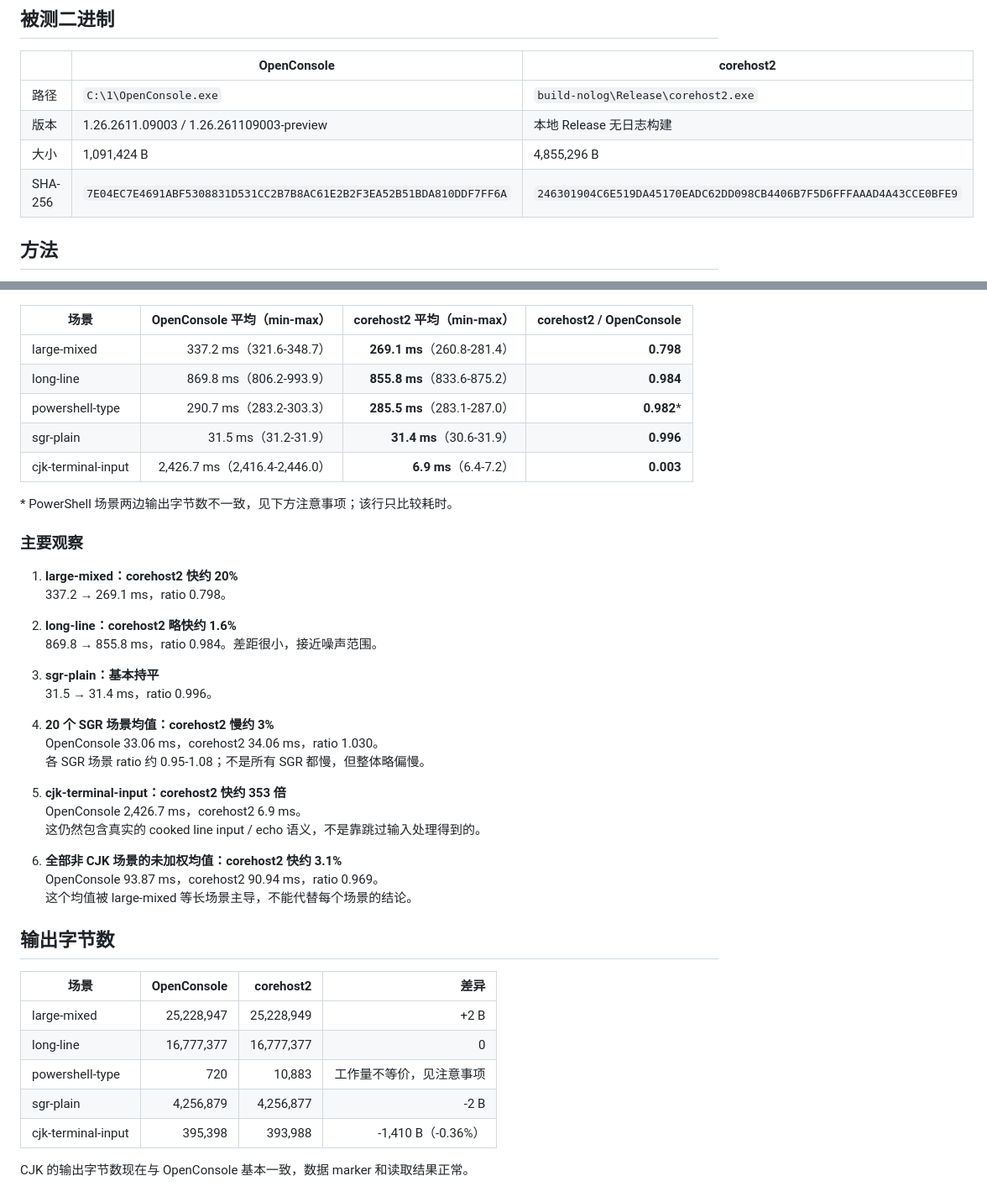
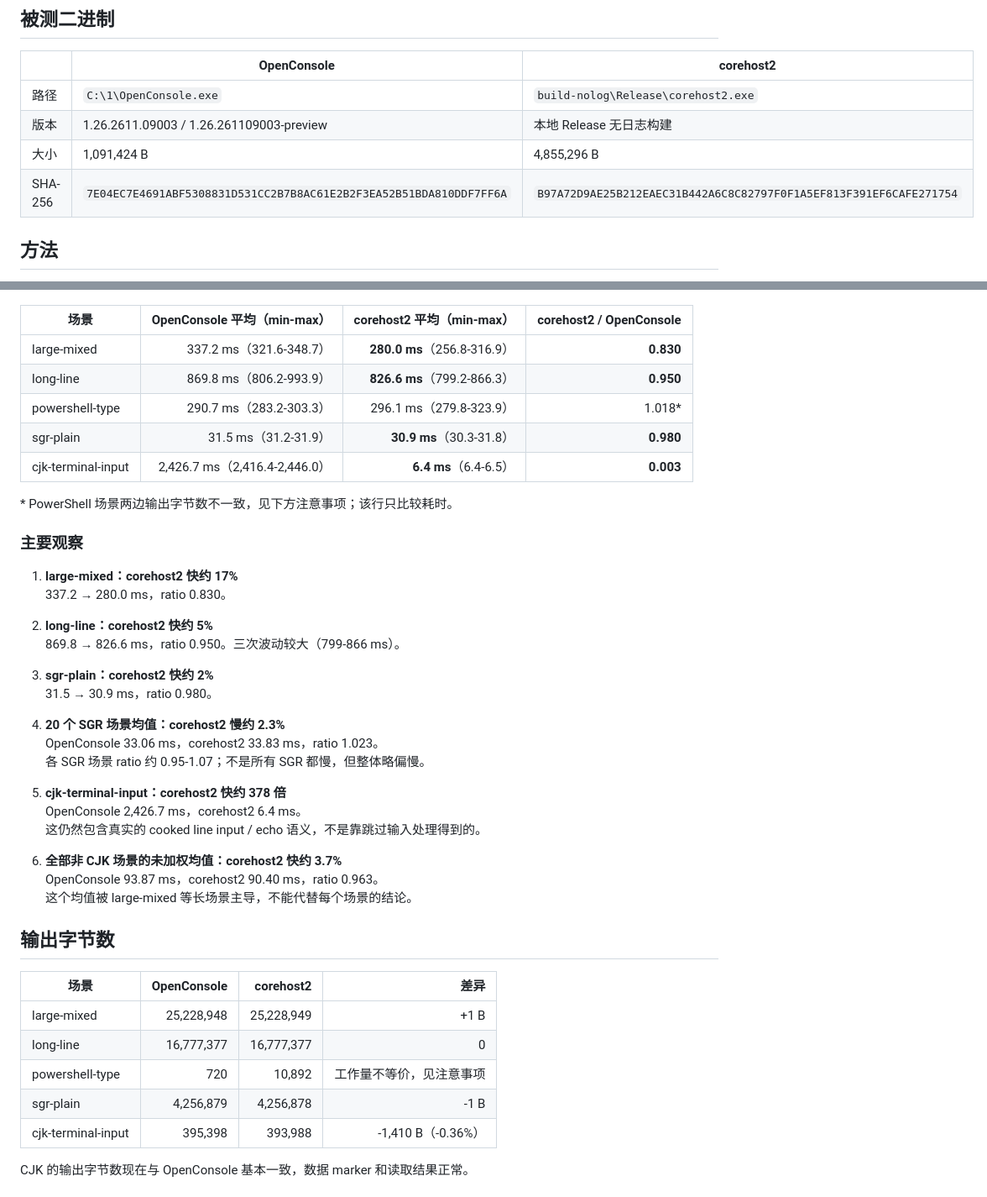
Before and after one commit to YexuanXiao/corehost, a Markdown page: benchmark_openconsole_vs_corehost2.md, 2 parts joined by grey strips. Shown at 84% size. Drawn GitHub-style.

```diff
--- a/benchmark_openconsole_vs_corehost2.md
+++ b/benchmark_openconsole_vs_corehost2.md
@@ -11,7 +11,7 @@
 | 路径 | `C:\1\OpenConsole.exe` | `build-nolog\Release\corehost2.exe` |
 | 版本 | 1.26.2611.09003 / 1.26.261109003-preview | 本地 Release 无日志构建 |
 | 大小 | 1,091,424 B | 4,855,296 B |
-| SHA-256 | `7E04EC7E4691ABF5308831D531CC2B7B8AC61E2B2F3EA52B51BDA810DDF7FF6A` | `246301904C6E519DA45170EADC62DD098CB4406B7F5D6FFFAAAD4A43CCE0BFE9` |
+| SHA-256 | `7E04EC7E4691ABF5308831D531CC2B7B8AC61E2B2F3EA52B51BDA810DDF7FF6A` | `B97A72D9AE25B212EAEC31B442A6C8C82797F0F1A5EF813F391EF6CAFE271754` |
 
 ## 方法
 
@@ -36,45 +36,45 @@ cd C:\1\bench-compare-ocworker
 
 | 场景 | OpenConsole 平均（min-max） | corehost2 平均（min-max） | corehost2 / OpenConsole |
 |---|---:|---:|---:|
-| large-mixed | 337.2 ms（321.6-348.7） | **269.1 ms**（260.8-281.4） | **0.798** |
-| long-line | 869.8 ms（806.2-993.9） | **855.8 ms**（833.6-875.2） | **0.984** |
-| powershell-type | 290.7 ms（283.2-303.3） | **285.5 ms**（283.1-287.0） | **0.982*** |
-| sgr-plain | 31.5 ms（31.2-31.9） | **31.4 ms**（30.6-31.9） | **0.996** |
-| cjk-terminal-input | 2,426.7 ms（2,416.4-2,446.0） | **6.9 ms**（6.4-7.2） | **0.003** |
+| large-mixed | 337.2 ms（321.6-348.7） | **280.0 ms**（256.8-316.9） | **0.830** |
+| long-line | 869.8 ms（806.2-993.9） | **826.6 ms**（799.2-866.3） | **0.950** |
+| powershell-type | 290.7 ms（283.2-303.3） | 296.1 ms（279.8-323.9） | 1.018* |
+| sgr-plain | 31.5 ms（31.2-31.9） | **30.9 ms**（30.3-31.8） | **0.980** |
+| cjk-terminal-input | 2,426.7 ms（2,416.4-2,446.0） | **6.4 ms**（6.4-6.5） | **0.003** |
 
 \* PowerShell 场景两边输出字节数不一致，见下方注意事项；该行只比较耗时。
 
 ### 主要观察
 
-1. **large-mixed：corehost2 快约 20%**
-   337.2 → 269.1 ms，ratio 0.798。
+1. **large-mixed：corehost2 快约 17%**
+   337.2 → 280.0 ms，ratio 0.830。
 
-2. **long-line：corehost2 略快约 1.6%**
-   869.8 → 855.8 ms，ratio 0.984。差距很小，接近噪声范围。
+2. **long-line：corehost2 快约 5%**
+   869.8 → 826.6 ms，ratio 0.950。三次波动较大（799-866 ms）。
 
-3. **sgr-plain：基本持平**
-   31.5 → 31.4 ms，ratio 0.996。
+3. **sgr-plain：corehost2 快约 2%**
+   31.5 → 30.9 ms，ratio 0.980。
 
-4. **20 个 SGR 场景均值：corehost2 慢约 3%**
-   OpenConsole 33.06 ms，corehost2 34.06 ms，ratio 1.030。
-   各 SGR 场景 ratio 约 0.95-1.08；不是所有 SGR 都慢，但整体略偏慢。
+4. **20 个 SGR 场景均值：corehost2 慢约 2.3%**
+   OpenConsole 33.06 ms，corehost2 33.83 ms，ratio 1.023。
+   各 SGR 场景 ratio 约 0.95-1.07；不是所有 SGR 都慢，但整体略偏慢。
 
-5. **cjk-terminal-input：corehost2 快约 353 倍**
-   OpenConsole 2,426.7 ms，corehost2 6.9 ms。
+5. **cjk-terminal-input：corehost2 快约 378 倍**
+   OpenConsole 2,426.7 ms，corehost2 6.4 ms。
    这仍然包含真实的 cooked line input / echo 语义，不是靠跳过输入处理得到的。
 
-6. **全部非 CJK 场景的未加权均值：corehost2 快约 3.1%**
-   OpenConsole 93.87 ms，corehost2 90.94 ms，ratio 0.969。
+6. **全部非 CJK 场景的未加权均值：corehost2 快约 3.7%**
+   OpenConsole 93.87 ms，corehost2 90.40 ms，ratio 0.963。
    这个均值被 large-mixed 等长场景主导，不能代替每个场景的结论。
 
 ## 输出字节数
 
 | 场景 | OpenConsole | corehost2 | 差异 |
 |---|---:|---:|---:|
-| large-mixed | 25,228,947 | 25,228,949 | +2 B |
+| large-mixed | 25,228,948 | 25,228,949 | +1 B |
 | long-line | 16,777,377 | 16,777,377 | 0 |
-| powershell-type | 720 | 10,883 | 工作量不等价，见注意事项 |
-| sgr-plain | 4,256,879 | 4,256,877 | -2 B |
+| powershell-type | 720 | 10,892 | 工作量不等价，见注意事项 |
+| sgr-plain | 4,256,879 | 4,256,878 | -1 B |
 | cjk-terminal-input | 395,398 | 393,988 | -1,410 B（-0.36%） |
 
 CJK 的输出字节数现在与 OpenConsole 基本一致，数据 marker 和读取结果正常。
```
Also changed, not shown: other parts of benchmark_openconsole_vs_corehost2.md (+31 -31 lines), benchmark_openconsole_vs_corehost2.png, 1 other file.
